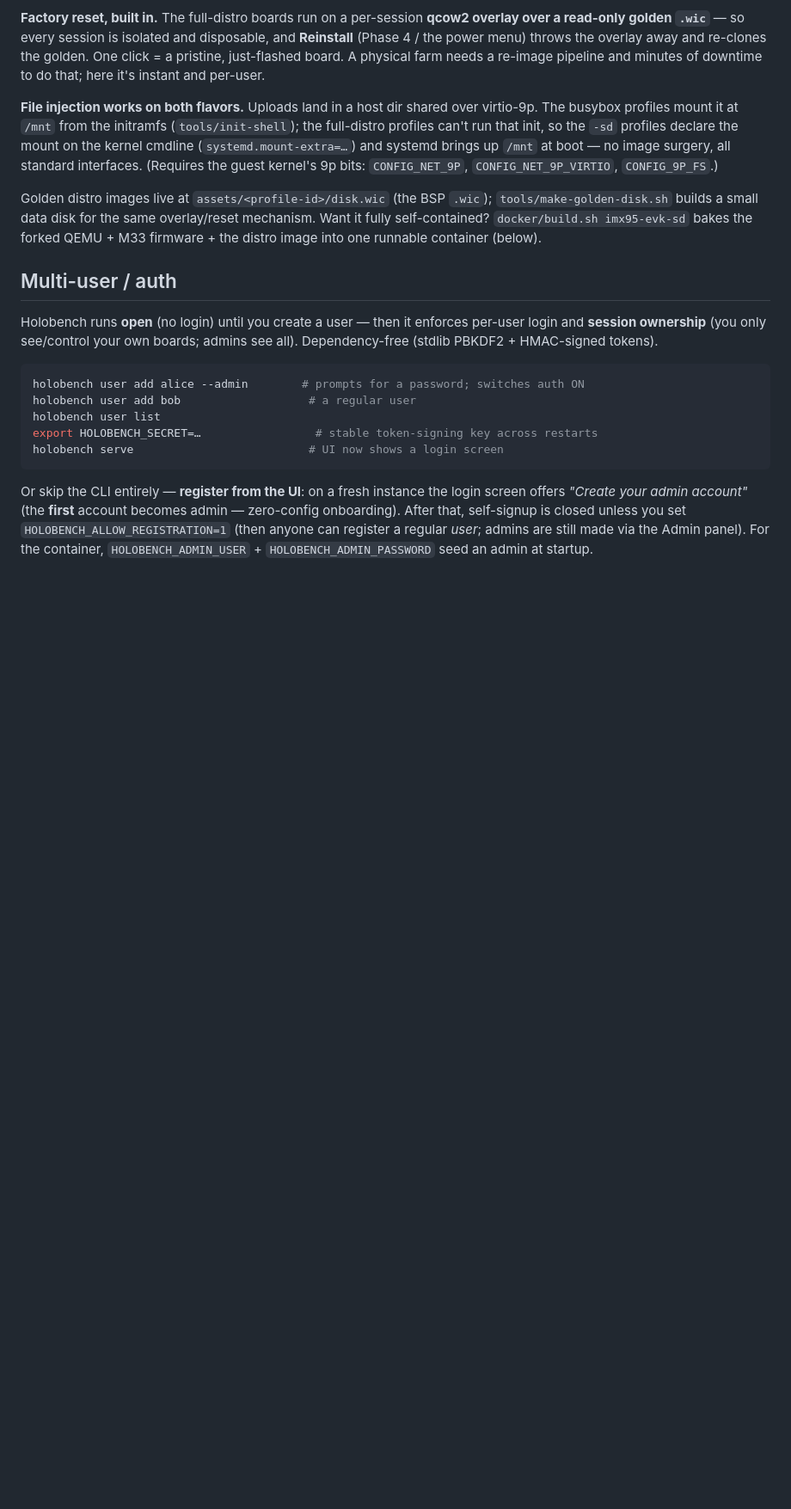
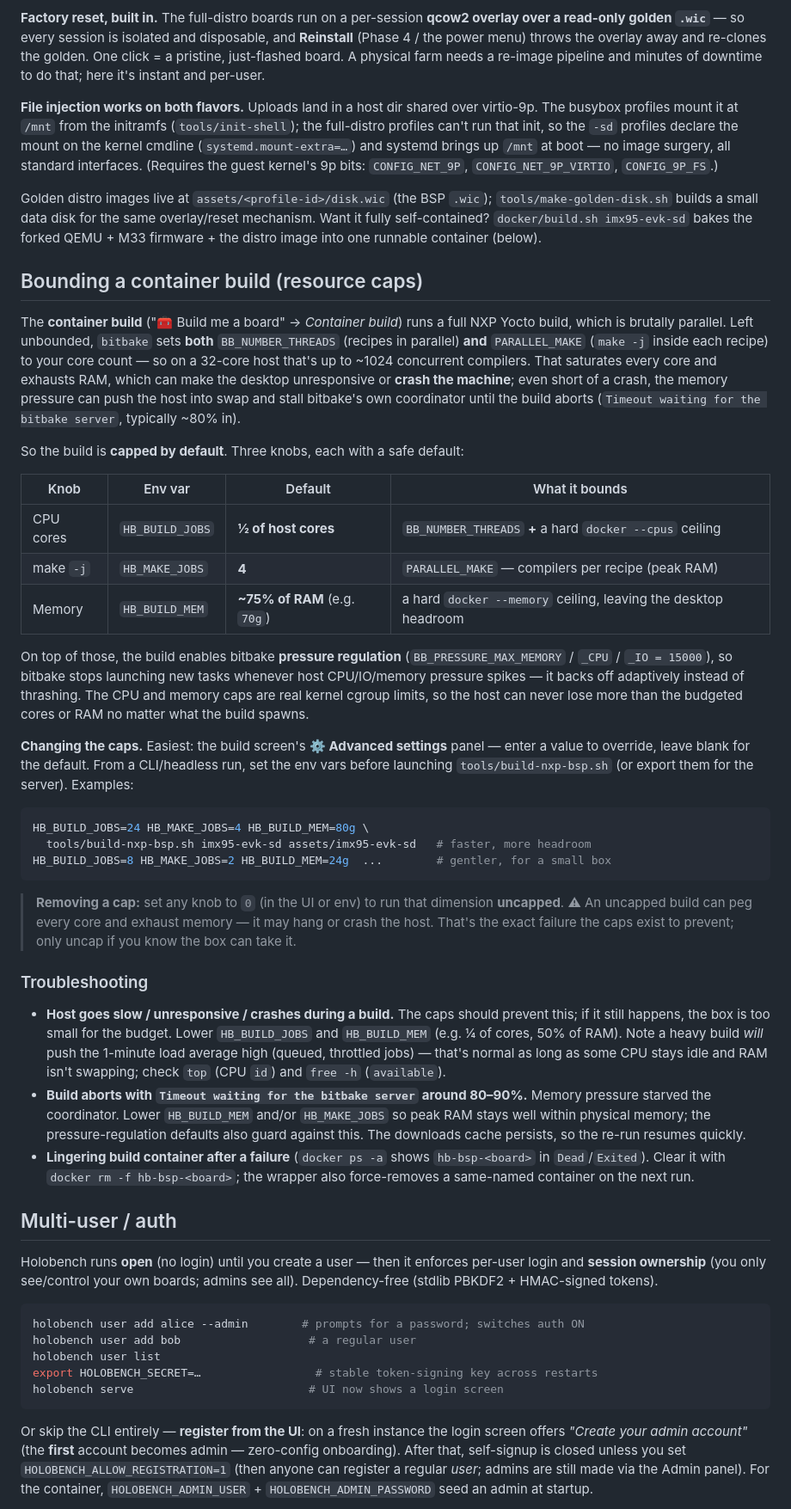
Before and after one commit to kylefoxaustin/holobench, a Markdown page: README.md, the part around the change. Shown at 86% size. GitHub-like rendering; blank space fills up the shorter version.

Commit message:
docs: README "Bounding a container build" + troubleshooting
Document the resource caps (HB_BUILD_JOBS / HB_MAKE_JOBS / HB_BUILD_MEM +
BB_PRESSURE_MAX_*), their defaults, how to change them (Advanced settings panel
or env vars), and the 0=uncapped escape hatch with its crash warning. Add
troubleshooting entries for host-slowdown, the bitbake-server-timeout abort, and
clearing a lingering build container.

Co-Authored-By: Claude Opus 4.8 (1M context) <noreply@anthropic.com>

````diff
--- a/README.md
+++ b/README.md
@@ -177,6 +177,63 @@ Golden distro images live at `assets/<profile-id>/disk.wic` (the BSP `.wic`);
 mechanism. Want it fully self-contained? `docker/build.sh imx95-evk-sd` bakes the
 forked QEMU + M33 firmware + the distro image into one runnable container (below).
 
+## Bounding a container build (resource caps)
+
+The **container build** ("🧰 Build me a board" → *Container build*) runs a full NXP
+Yocto build, which is brutally parallel. Left unbounded, `bitbake` sets **both**
+`BB_NUMBER_THREADS` (recipes in parallel) **and** `PARALLEL_MAKE` (`make -j` inside
+each recipe) to your core count — so on a 32-core host that's up to ~1024 concurrent
+compilers. That saturates every core and exhausts RAM, which can make the desktop
+unresponsive or **crash the machine**; even short of a crash, the memory pressure can
+push the host into swap and stall bitbake's own coordinator until the build aborts
+(`Timeout waiting for the bitbake server`, typically ~80% in).
+
+So the build is **capped by default**. Three knobs, each with a safe default:
+
+| Knob | Env var | Default | What it bounds |
+|------|---------|---------|----------------|
+| CPU cores | `HB_BUILD_JOBS` | **½ of host cores** | `BB_NUMBER_THREADS` **+** a hard `docker --cpus` ceiling |
+| make `-j` | `HB_MAKE_JOBS` | **4** | `PARALLEL_MAKE` — compilers per recipe (peak RAM) |
+| Memory | `HB_BUILD_MEM` | **~75% of RAM** (e.g. `70g`) | a hard `docker --memory` ceiling, leaving the desktop headroom |
+
+On top of those, the build enables bitbake **pressure regulation**
+(`BB_PRESSURE_MAX_MEMORY` / `_CPU` / `_IO = 15000`), so bitbake stops launching new
+tasks whenever host CPU/IO/memory pressure spikes — it backs off adaptively instead
+of thrashing. The CPU and memory caps are real kernel cgroup limits, so the host can
+never lose more than the budgeted cores or RAM no matter what the build spawns.
+
+**Changing the caps.** Easiest: the build screen's **⚙ Advanced settings** panel —
+enter a value to override, leave blank for the default. From a CLI/headless run, set
+the env vars before launching `tools/build-nxp-bsp.sh` (or export them for the
+server). Examples:
+
+```bash
+HB_BUILD_JOBS=24 HB_MAKE_JOBS=4 HB_BUILD_MEM=80g \
+  tools/build-nxp-bsp.sh imx95-evk-sd assets/imx95-evk-sd   # faster, more headroom
+HB_BUILD_JOBS=8 HB_MAKE_JOBS=2 HB_BUILD_MEM=24g  ...        # gentler, for a small box
+```
+
+> **Removing a cap:** set any knob to `0` (in the UI or env) to run that dimension
+> **uncapped**. ⚠ An uncapped build can peg every core and exhaust memory — it may
+> hang or crash the host. That's the exact failure the caps exist to prevent; only
+> uncap if you know the box can take it.
+
+### Troubleshooting
+
+- **Host goes slow / unresponsive / crashes during a build.** The caps should prevent
+  this; if it still happens, the box is too small for the budget. Lower `HB_BUILD_JOBS`
+  and `HB_BUILD_MEM` (e.g. ¼ of cores, 50% of RAM). Note a heavy build *will* push the
+  1-minute load average high (queued, throttled jobs) — that's normal as long as some
+  CPU stays idle and RAM isn't swapping; check `top` (CPU `id`) and `free -h`
+  (`available`).
+- **Build aborts with `Timeout waiting for the bitbake server` around 80–90%.** Memory
+  pressure starved the coordinator. Lower `HB_BUILD_MEM` and/or `HB_MAKE_JOBS` so peak
+  RAM stays well within physical memory; the pressure-regulation defaults also guard
+  against this. The downloads cache persists, so the re-run resumes quickly.
+- **Lingering build container after a failure** (`docker ps -a` shows `hb-bsp-<board>`
+  in `Dead`/`Exited`). Clear it with `docker rm -f hb-bsp-<board>`; the wrapper also
+  force-removes a same-named container on the next run.
+
 ## Multi-user / auth
 
 Holobench runs **open** (no login) until you create a user — then it enforces
````
